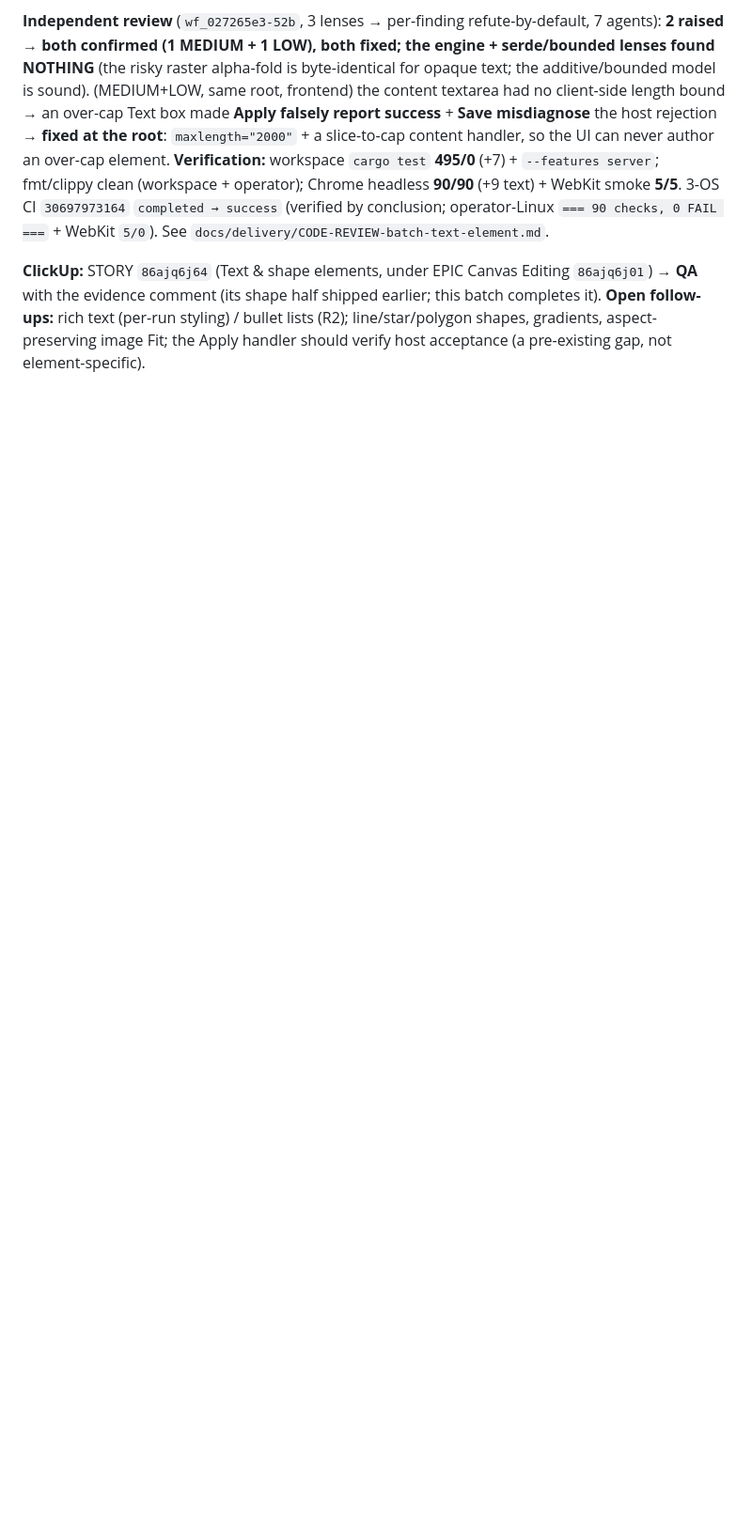
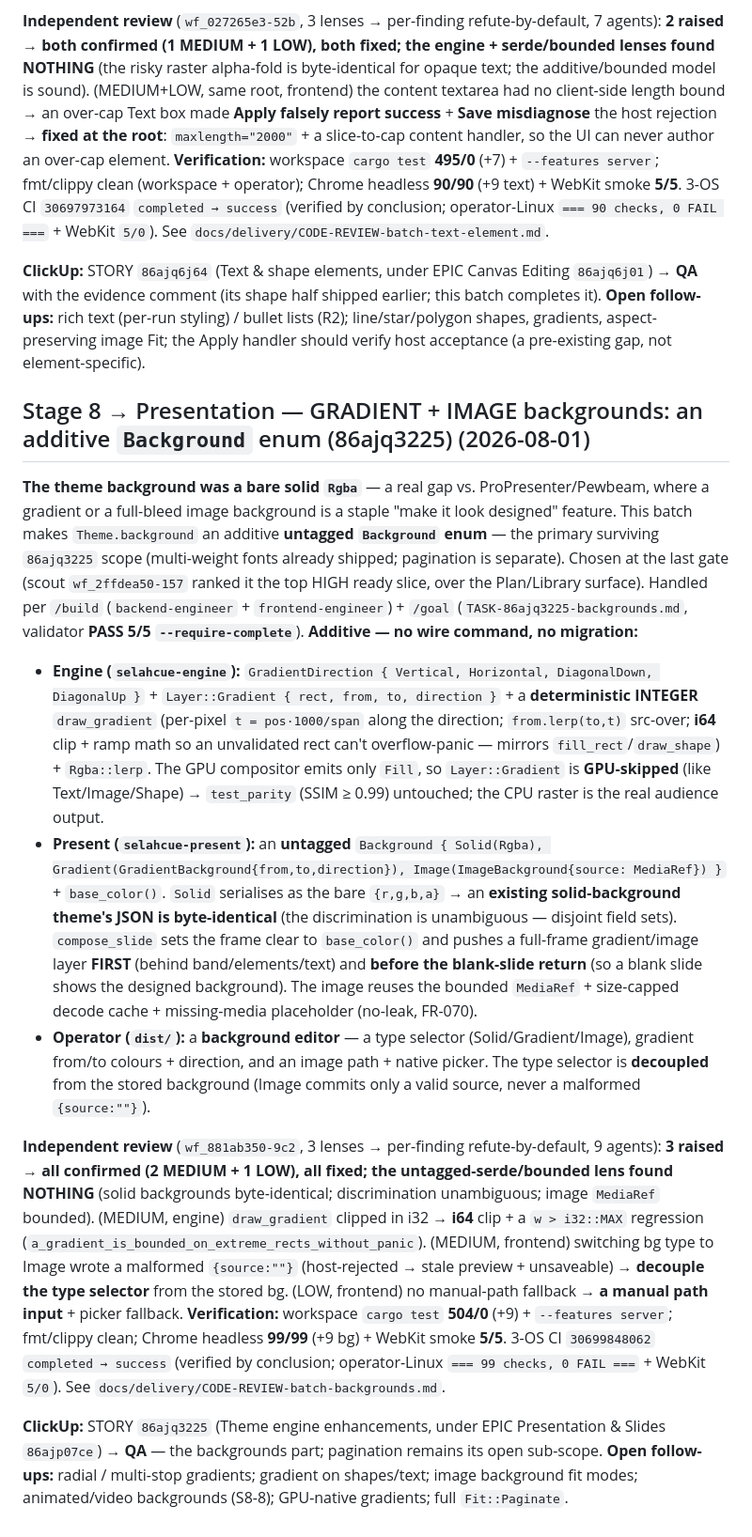
Before and after one commit to First-Pavilion/selahcue, a Markdown page: docs/delivery/BUILD_STATE.md, the part around the change. Shown at 94% size. Rendered like a GitHub page; blank space fills up the shorter version.

Commit message:
docs(goal): finalize the backgrounds batch — C-005 PASS, VERIFIED_COMPLETE
3-OS CI 30699848062 completed->success (operator-Linux: 99 checks/0 FAIL +
WebKit 5/5). Contract validator PASS 5/5 --require-complete. BUILD_STATE entry.
Adversarial review wf_881ab350-9c2: 3 confirmed findings fixed (i64 gradient
clip; decoupled bg-type selector; manual-path fallback); serde lens clean.

Co-Authored-By: Claude Opus 4.8 (1M context) <noreply@anthropic.com>

```diff
--- a/docs/delivery/BUILD_STATE.md
+++ b/docs/delivery/BUILD_STATE.md
@@ -625,3 +625,14 @@ Latency measured (118ms local / 247ms CI, raster-dominated) + guarded by a profi
 **Independent review** (`wf_027265e3-52b`, 3 lenses → per-finding refute-by-default, 7 agents): **2 raised → both confirmed (1 MEDIUM + 1 LOW), both fixed; the engine + serde/bounded lenses found NOTHING** (the risky raster alpha-fold is byte-identical for opaque text; the additive/bounded model is sound). (MEDIUM+LOW, same root, frontend) the content textarea had no client-side length bound → an over-cap Text box made **Apply falsely report success** + **Save misdiagnose** the host rejection → **fixed at the root**: `maxlength="2000"` + a slice-to-cap content handler, so the UI can never author an over-cap element. **Verification:** workspace `cargo test` **495/0** (+7) + `--features server`; fmt/clippy clean (workspace + operator); Chrome headless **90/90** (+9 text) + WebKit smoke **5/5**. 3-OS CI `30697973164` `completed → success` (verified by conclusion; operator-Linux `=== 90 checks, 0 FAIL ===` + WebKit `5/0`). See `docs/delivery/CODE-REVIEW-batch-text-element.md`.
 
 **ClickUp:** STORY `86ajq6j64` (Text & shape elements, under EPIC Canvas Editing `86ajq6j01`) → **QA** with the evidence comment (its shape half shipped earlier; this batch completes it). **Open follow-ups:** rich text (per-run styling) / bullet lists (R2); line/star/polygon shapes, gradients, aspect-preserving image Fit; the Apply handler should verify host acceptance (a pre-existing gap, not element-specific).
+
+## Stage 8 → Presentation — GRADIENT + IMAGE backgrounds: an additive `Background` enum (86ajq3225) (2026-08-01)
+
+**The theme background was a bare solid `Rgba`** — a real gap vs. ProPresenter/Pewbeam, where a gradient or a full-bleed image background is a staple "make it look designed" feature. This batch makes `Theme.background` an additive **untagged `Background` enum** — the primary surviving `86ajq3225` scope (multi-weight fonts already shipped; pagination is separate). Chosen at the last gate (scout `wf_2ffdea50-157` ranked it the top HIGH ready slice, over the Plan/Library surface). Handled per `/build` (`backend-engineer` + `frontend-engineer`) + `/goal` (`TASK-86ajq3225-backgrounds.md`, validator **PASS 5/5 `--require-complete`**). **Additive — no wire command, no migration:**
+- **Engine (`selahcue-engine`):** `GradientDirection { Vertical, Horizontal, DiagonalDown, DiagonalUp }` + `Layer::Gradient { rect, from, to, direction }` + a **deterministic INTEGER** `draw_gradient` (per-pixel `t = pos·1000/span` along the direction; `from.lerp(to,t)` src-over; **i64** clip + ramp math so an unvalidated rect can't overflow-panic — mirrors `fill_rect`/`draw_shape`) + `Rgba::lerp`. The GPU compositor emits only `Fill`, so `Layer::Gradient` is **GPU-skipped** (like Text/Image/Shape) → `test_parity` (SSIM ≥ 0.99) untouched; the CPU raster is the real audience output.
+- **Present (`selahcue-present`):** an **untagged** `Background { Solid(Rgba), Gradient(GradientBackground{from,to,direction}), Image(ImageBackground{source: MediaRef}) }` + `base_color()`. `Solid` serialises as the bare `{r,g,b,a}` → an **existing solid-background theme's JSON is byte-identical** (the discrimination is unambiguous — disjoint field sets). `compose_slide` sets the frame clear to `base_color()` and pushes a full-frame gradient/image layer **FIRST** (behind band/elements/text) and **before the blank-slide return** (so a blank slide shows the designed background). The image reuses the bounded `MediaRef` + size-capped decode cache + missing-media placeholder (no-leak, FR-070).
+- **Operator (`dist/`):** a **background editor** — a type selector (Solid/Gradient/Image), gradient from/to colours + direction, and an image path + native picker. The type selector is **decoupled** from the stored background (Image commits only a valid source, never a malformed `{source:""}`).
+
+**Independent review** (`wf_881ab350-9c2`, 3 lenses → per-finding refute-by-default, 9 agents): **3 raised → all confirmed (2 MEDIUM + 1 LOW), all fixed; the untagged-serde/bounded lens found NOTHING** (solid backgrounds byte-identical; discrimination unambiguous; image `MediaRef` bounded). (MEDIUM, engine) `draw_gradient` clipped in i32 → **i64** clip + a `w > i32::MAX` regression (`a_gradient_is_bounded_on_extreme_rects_without_panic`). (MEDIUM, frontend) switching bg type to Image wrote a malformed `{source:""}` (host-rejected → stale preview + unsaveable) → **decouple the type selector** from the stored bg. (LOW, frontend) no manual-path fallback → **a manual path input** + picker fallback. **Verification:** workspace `cargo test` **504/0** (+9) + `--features server`; fmt/clippy clean; Chrome headless **99/99** (+9 bg) + WebKit smoke **5/5**. 3-OS CI `30699848062` `completed → success` (verified by conclusion; operator-Linux `=== 99 checks, 0 FAIL ===` + WebKit `5/0`). See `docs/delivery/CODE-REVIEW-batch-backgrounds.md`.
+
+**ClickUp:** STORY `86ajq3225` (Theme engine enhancements, under EPIC Presentation & Slides `86ajp07ce`) → **QA** — the backgrounds part; pagination remains its open sub-scope. **Open follow-ups:** radial / multi-stop gradients; gradient on shapes/text; image background fit modes; animated/video backgrounds (S8-8); GPU-native gradients; full `Fit::Paginate`.
```
Also changed, not shown: docs/delivery/CODE-REVIEW-batch-backgrounds.md (+1 -1 lines), 1 other file.
